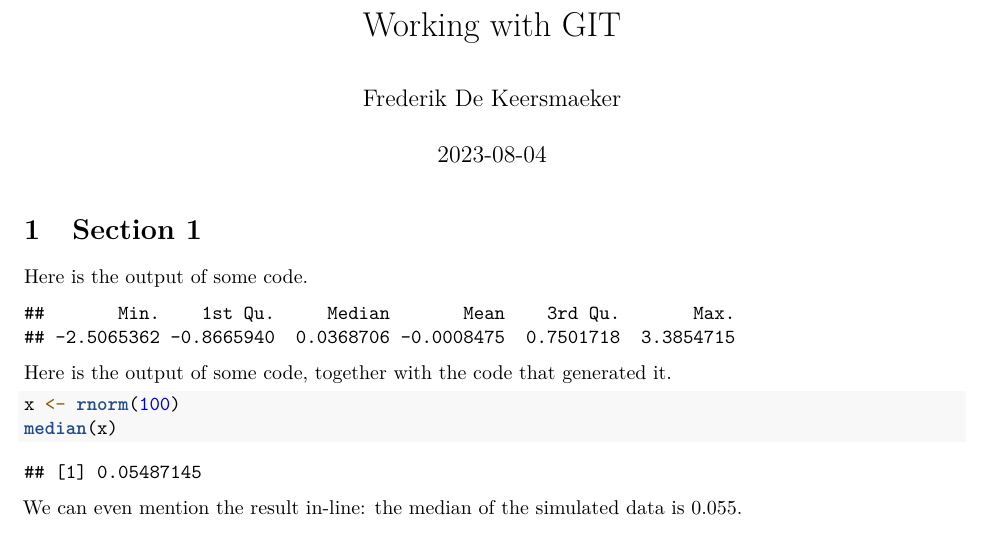
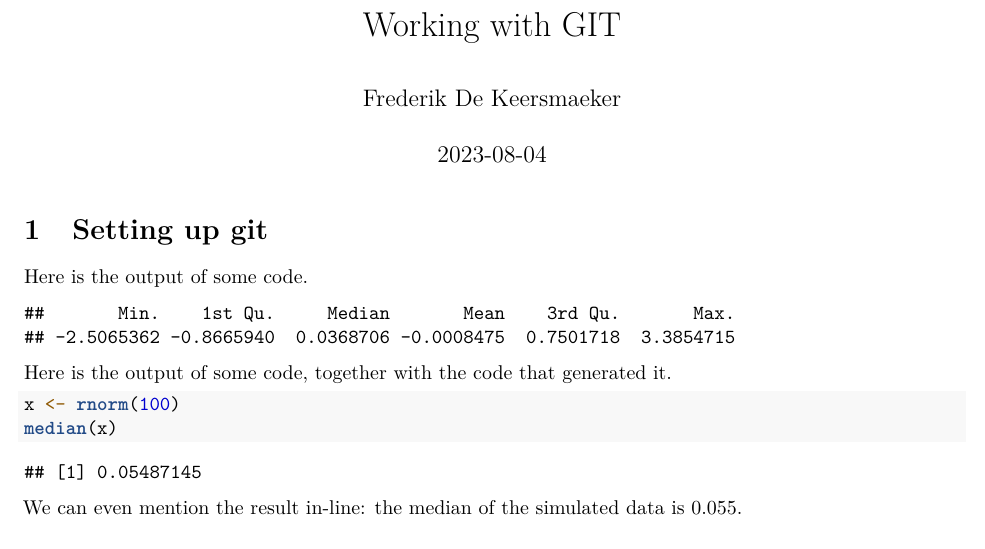
Before and after one commit to frederikdk89/myrepo, an R Markdown document (RMardown_template.Rmd): part of the page, cut so that both start at the same text. Rendered offline with R 4.5, knitr and Pandoc, then LaTeX, with nearby package versions; code that draws random numbers runs with fixed seeds of ours.

Commit message:
New section

````diff
--- a/RMardown_template.Rmd
+++ b/RMardown_template.Rmd
@@ -12,7 +12,7 @@ output:
 knitr::opts_chunk$set(message = FALSE, echo = FALSE)
 ```
 
-# Section 1
+# Setting up git
 
 Here is the output of some code.
 
````
